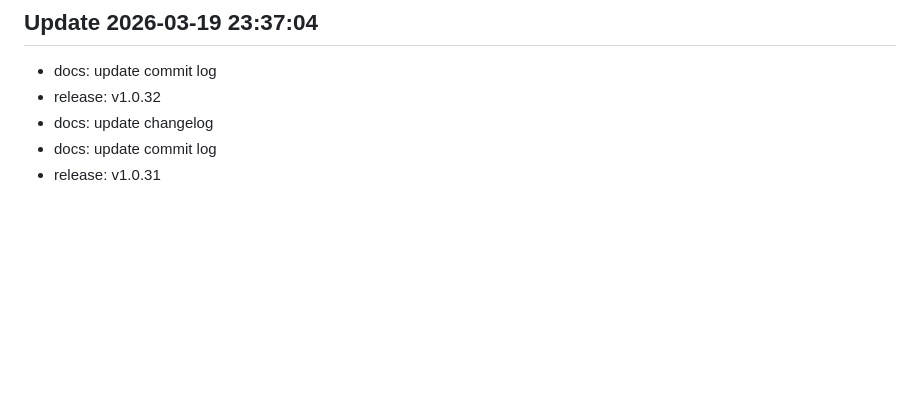
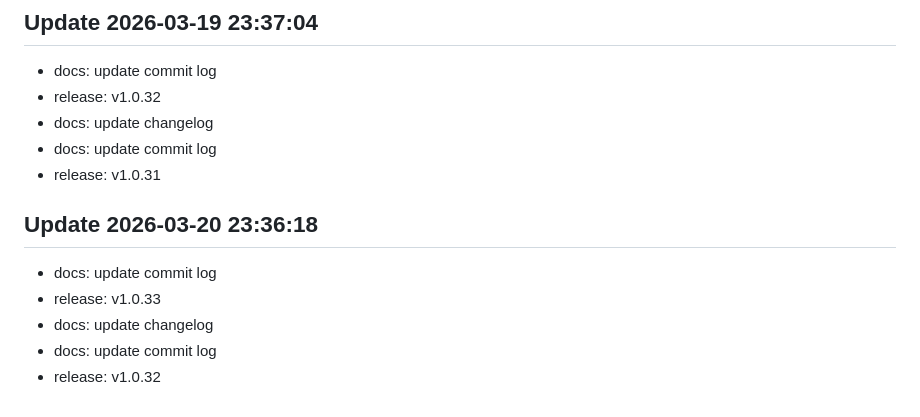
Before and after one commit to LEVERLEX/myproject, a Markdown page: CHANGELOG.md, the part around the change. Drawn GitHub-style; blank space fills up the shorter version.

Commit message:
docs: update changelog

```diff
--- a/CHANGELOG.md
+++ b/CHANGELOG.md
@@ -193,3 +193,9 @@
 - docs: update changelog
 - docs: update commit log
 - release: v1.0.31
+## Update 2026-03-20 23:36:18
+- docs: update commit log
+- release: v1.0.33
+- docs: update changelog
+- docs: update commit log
+- release: v1.0.32
```
